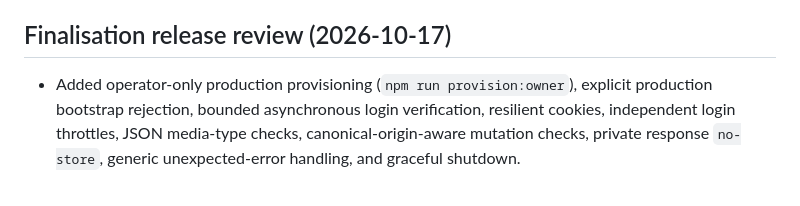
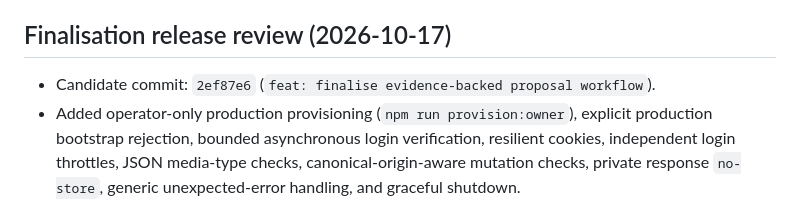
Before and after one commit to Manthan29-hub/ProofPitch-AI, a Markdown page: PROJECT_STATUS.md, the part around the change. Drawn GitHub-style.

```diff
--- a/PROJECT_STATUS.md
+++ b/PROJECT_STATUS.md
@@ -182,6 +182,7 @@
 
 ## Finalisation release review (2026-10-17)
 
+- Candidate commit: `2ef87e6` (`feat: finalise evidence-backed proposal workflow`).
 - Added operator-only production provisioning (`npm run provision:owner`), explicit production bootstrap rejection, bounded asynchronous login verification, resilient cookies, independent login throttles, JSON media-type checks, canonical-origin-aware mutation checks, private response `no-store`, generic unexpected-error handling, and graceful shutdown.
 - Added additive migration 3 for immutable `proposal_revisions` and persisted `improvement_concepts`. Proposal GET and print remain side-effect-free; each explicit save creates a historical revision with audit, workspace, prospect and quotation context.
 - Added the visible local improvement concept and an editable quotation workflow with ISO currency, 1–10 bounded line items, integer minor-unit totals, deliverables, exclusions, timeline and next step. Saved proposal print output uses the exact saved revision.
```
Also changed, not shown: QA_REPORT.md (+1 -1 lines).
